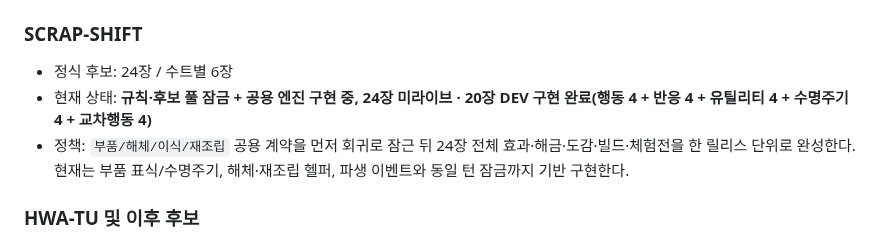
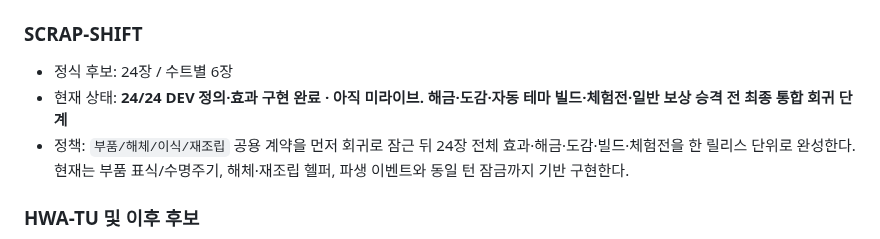
Before and after one commit to EpicenterGUY/rummy-dual, a Markdown page: docs/THEME_FULL_POOL_PLAN.md, the part around the change. Drawn GitHub-style.

Commit message:
docs: advance SCRAP-SHIFT to 24 DEV cards

```diff
--- a/docs/THEME_FULL_POOL_PLAN.md
+++ b/docs/THEME_FULL_POOL_PLAN.md
@@ -170,7 +170,7 @@ Status: ACTIVE IMPLEMENTATION POLICY
 ### SCRAP-SHIFT
 
 - 정식 후보: 24장 / 수트별 6장
-- 현재 상태: **규칙·후보 풀 잠금 + 공용 엔진 구현 중, 24장 미라이브 · 20장 DEV 구현 완료(행동 4 + 반응 4 + 유틸리티 4 + 수명주기 4 + 교차행동 4)**
+- 현재 상태: **24/24 DEV 정의·효과 구현 완료 · 아직 미라이브. 해금·도감·자동 테마 빌드·체험전·일반 보상 승격 전 최종 통합 회귀 단계**
 - 정책: `부품/해체/이식/재조립` 공용 계약을 먼저 회귀로 잠근 뒤 24장 전체 효과·해금·도감·빌드·체험전을 한 릴리스 단위로 완성한다. 현재는 부품 표식/수명주기, 해체·재조립 헬퍼, 파생 이벤트와 동일 턴 잠금까지 기반 구현한다.
 
 ### HWA-TU 및 이후 후보
```
